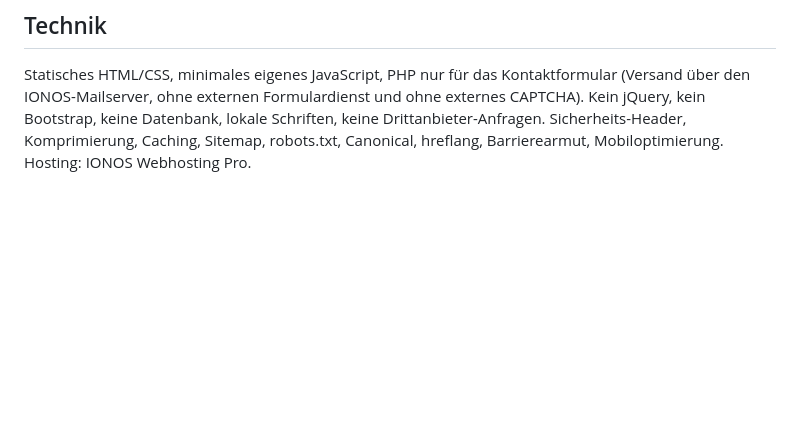
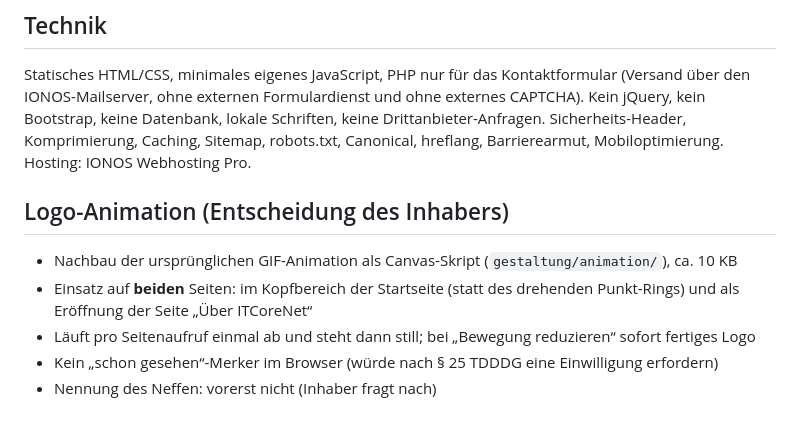
Before and after one commit to alexkempka/empty, a Markdown page: inhalte/KONZEPT.md, the part around the change. Drawn GitHub-style; blank space fills up the shorter version.

Commit message:
Konzept: Logo-Animation auf Startseite und Über-Seite
Co-Authored-By: Claude Opus 5.5 <noreply@anthropic.com>
Claude-Session: https://claude.ai/code/session_01EDHUE7tt86h1JBmFiGNGGq

```diff
--- a/inhalte/KONZEPT.md
+++ b/inhalte/KONZEPT.md
@@ -92,3 +92,12 @@ den IONOS-Mailserver, ohne externen Formulardienst und ohne externes CAPTCHA). K
 Bootstrap, keine Datenbank, lokale Schriften, keine Drittanbieter-Anfragen. Sicherheits-Header,
 Komprimierung, Caching, Sitemap, robots.txt, Canonical, hreflang, Barrierearmut, Mobiloptimierung.
 Hosting: IONOS Webhosting Pro.
+
+## Logo-Animation (Entscheidung des Inhabers)
+
+- Nachbau der ursprünglichen GIF-Animation als Canvas-Skript (`gestaltung/animation/`), ca. 10 KB
+- Einsatz auf **beiden** Seiten: im Kopfbereich der Startseite (statt des drehenden Punkt-Rings)
+  und als Eröffnung der Seite „Über ITCoreNet“
+- Läuft pro Seitenaufruf einmal ab und steht dann still; bei „Bewegung reduzieren“ sofort fertiges Logo
+- Kein „schon gesehen“-Merker im Browser (würde nach § 25 TDDDG eine Einwilligung erfordern)
+- Nennung des Neffen: vorerst nicht (Inhaber fragt nach)
```
